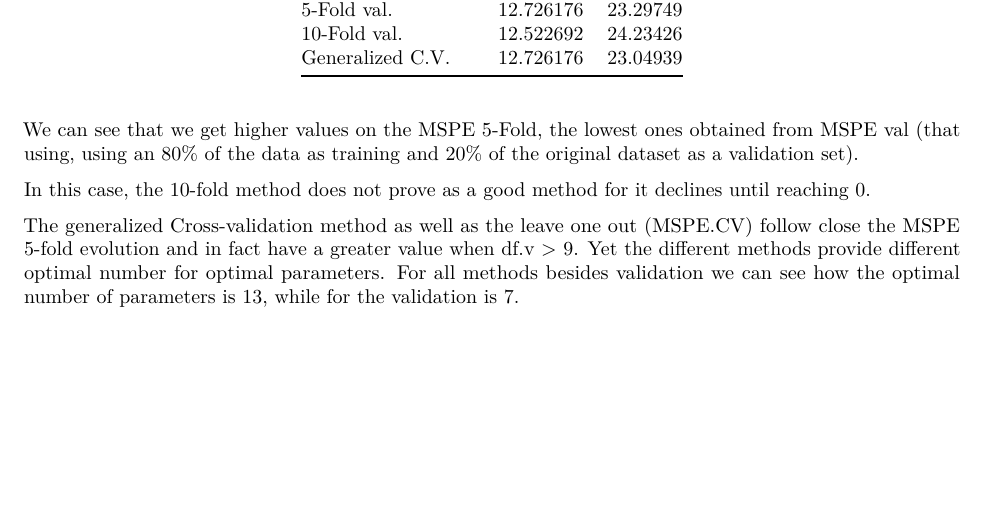
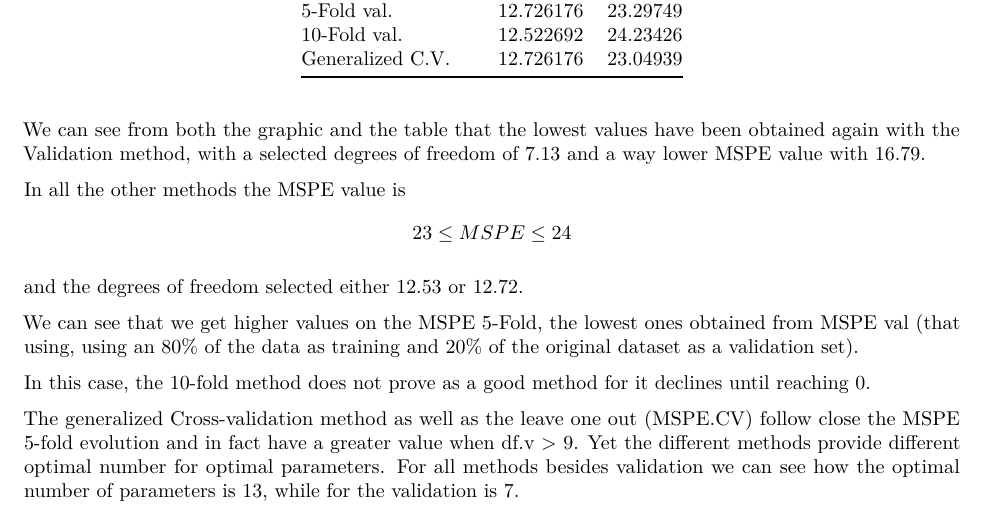
Before and after one commit to laz08/Adv-Statistical-Modelling, an R Markdown document (04/ASM_report_RR.Rmd): part of page 5 of 5, cut so that both start at the same text. Rendered offline with R 4.5, knitr and Pandoc, then LaTeX, with nearby package versions.

Commit message:
Small comments on 2nd task

````diff
--- a/04/ASM_report_RR.Rmd
+++ b/04/ASM_report_RR.Rmd
@@ -227,6 +227,13 @@ df = rbind(df, list("Generalized C.V.", df.v[which.min(mspe.gcv)], mspe.gcv[whic
 kable(df)
 ```
 
+We can see from both the graphic and the table that the lowest values have been obtained again with the Validation method, with a selected degrees of freedom of 7.13 and a way lower MSPE value with 16.79.
+
+In all the other methods the MSPE value is $$23 \le MSPE \le 24 $$
+
+and the degrees of freedom selected either 12.53 or 12.72.
+
+
  We can see that we get higher values on the  MSPE 5-Fold, the lowest ones obtained from
  MSPE val (that using, using an 80% of the data as training and 20% of the original dataset as a validation set).
 
````
